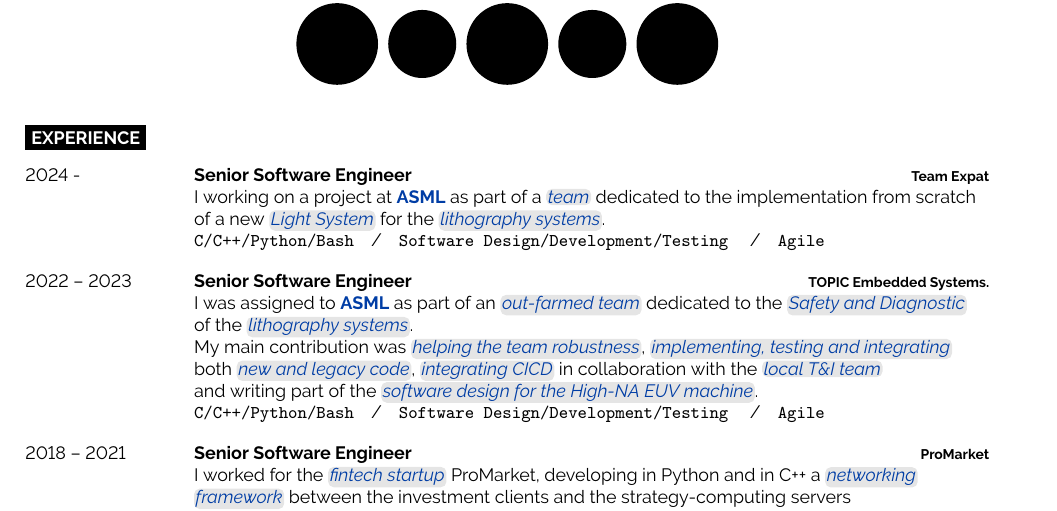
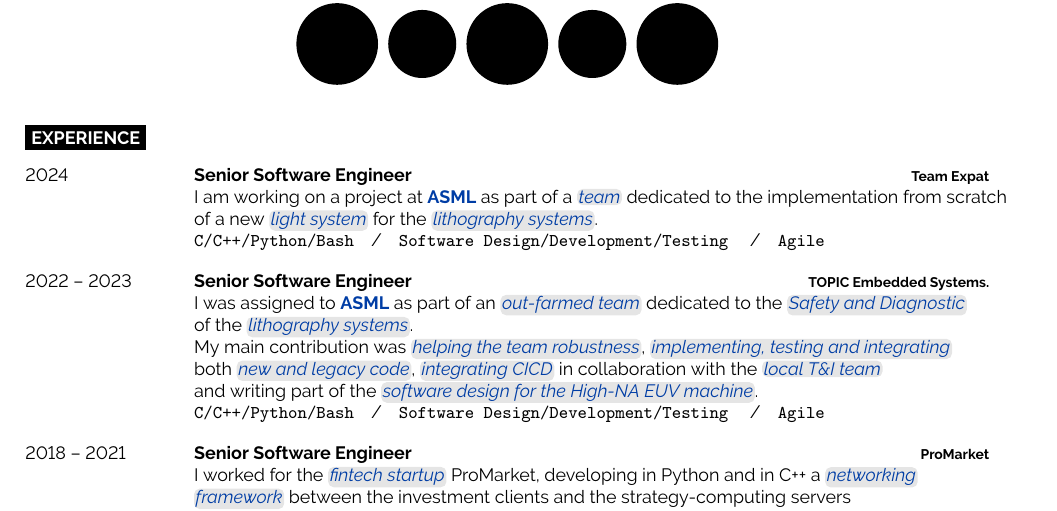
Before and after one commit to vaeVict1s/myResume, a LaTeX CV (Leonardo_Pozzati_resume.tex): part of page 1 of 2, cut so that both start at the same text. Compiled offline with pdfLaTeX.

Commit message:
Typo fixed

```diff
--- a/Leonardo_Pozzati_resume.tex
+++ b/Leonardo_Pozzati_resume.tex
@@ -154,14 +154,14 @@
 \begin{entrylist}
 
     \entry
-        {2024 -}
+        {2024}
         {Senior Software Engineer}
 		{Team Expat}
-		{\mbox{I working on a project at \textcolor{DutchBlue}{\textbf{ASML}} as part of
+		{\mbox{I am working on a project at \textcolor{DutchBlue}{\textbf{ASML}} as part of
         a \myHilight{textcolor}{team} dedicated to the implementation
         from scratch}
         \linebreak
-        \mbox{of a new \myHilight{textcolor}{Light System} for the
+        \mbox{of a new \myHilight{textcolor}{light system} for the
         \myHilight{DutchBlue}{lithography systems}.}
         %~ my main contribution was}
         \linebreak
```
Also changed, not shown: Leonardo_Pozzati_resume.pdf.
